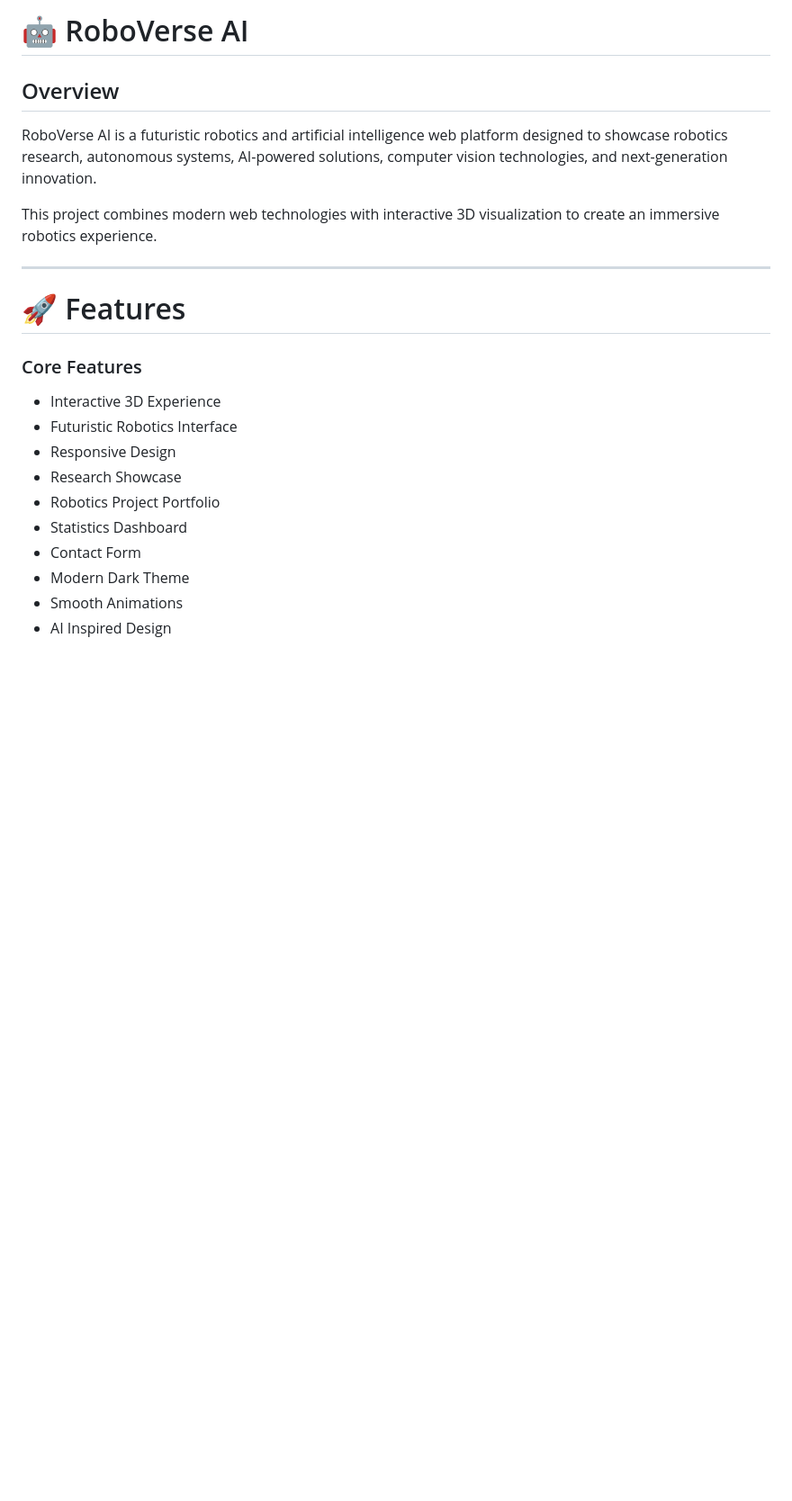
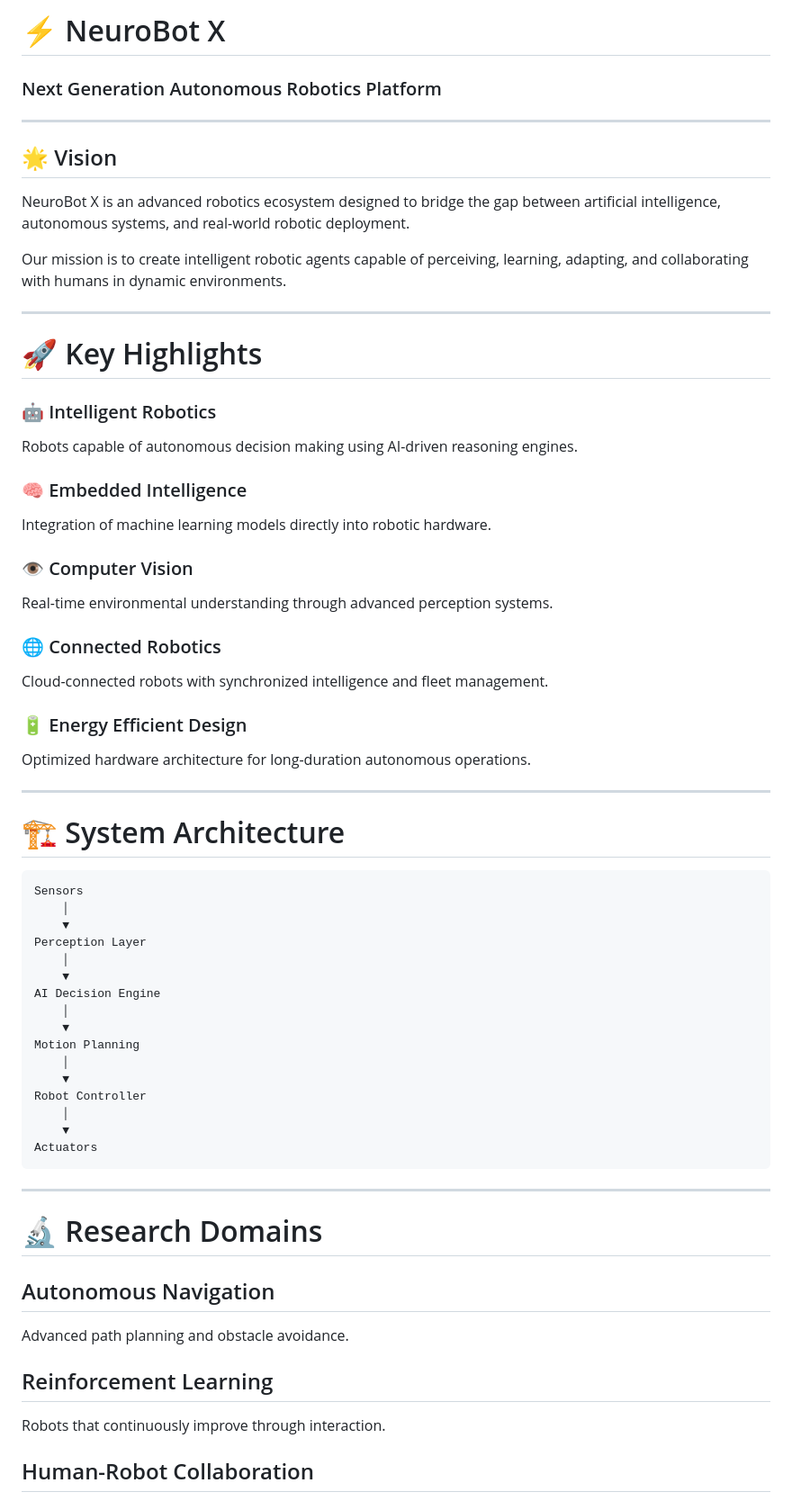
Before and after one commit to Nahid-mahmud555/Prack, a Markdown page: README.md, the part around one of its changes. Shown at 90% size. Drawn GitHub-style; blank space fills up the shorter version.

````diff
--- a/README.md
+++ b/README.md
@@ -1,24 +1,73 @@
-# 🤖 RoboVerse AI
+# ⚡ NeuroBot X
 
-## Overview
-
-RoboVerse AI is a futuristic robotics and artificial intelligence web platform designed to showcase robotics research, autonomous systems, AI-powered solutions, computer vision technologies, and next-generation innovation.
-
-This project combines modern web technologies with interactive 3D visualization to create an immersive robotics experience.
+### Next Generation Autonomous Robotics Platform
 
 ---
 
-# 🚀 Features
+## 🌟 Vision
 
-### Core Features
+NeuroBot X is an advanced robotics ecosystem designed to bridge the gap between artificial intelligence, autonomous systems, and real-world robotic deployment.
 
-- Interactive 3D Experience
-- Futuristic Robotics Interface
-- Responsive Design
-- Research Showcase
-- Robotics Project Portfolio
-- Statistics Dashboard
-- Contact Form
-- Modern Dark Theme
-- Smooth Animations
-- AI Inspired Design
+Our mission is to create intelligent robotic agents capable of perceiving, learning, adapting, and collaborating with humans in dynamic environments.
+
+---
+
+# 🚀 Key Highlights
+
+### 🤖 Intelligent Robotics
+
+Robots capable of autonomous decision making using AI-driven reasoning engines.
+
+### 🧠 Embedded Intelligence
+
+Integration of machine learning models directly into robotic hardware.
+
+### 👁 Computer Vision
+
+Real-time environmental understanding through advanced perception systems.
+
+### 🌐 Connected Robotics
+
+Cloud-connected robots with synchronized intelligence and fleet management.
+
+### 🔋 Energy Efficient Design
+
+Optimized hardware architecture for long-duration autonomous operations.
+
+---
+
+# 🏗 System Architecture
+
+```text
+Sensors
+    │
+    ▼
+Perception Layer
+    │
+    ▼
+AI Decision Engine
+    │
+    ▼
+Motion Planning
+    │
+    ▼
+Robot Controller
+    │
+    ▼
+Actuators
+```
+
+---
+
+# 🔬 Research Domains
+
+## Autonomous Navigation
+
+Advanced path planning and obstacle avoidance.
+
+## Reinforcement Learning
+
+Robots that continuously improve through interaction.
+
+## Human-Robot Collaboration
+
````
Also changed, not shown: other parts of README.md (+92 -203 lines).
